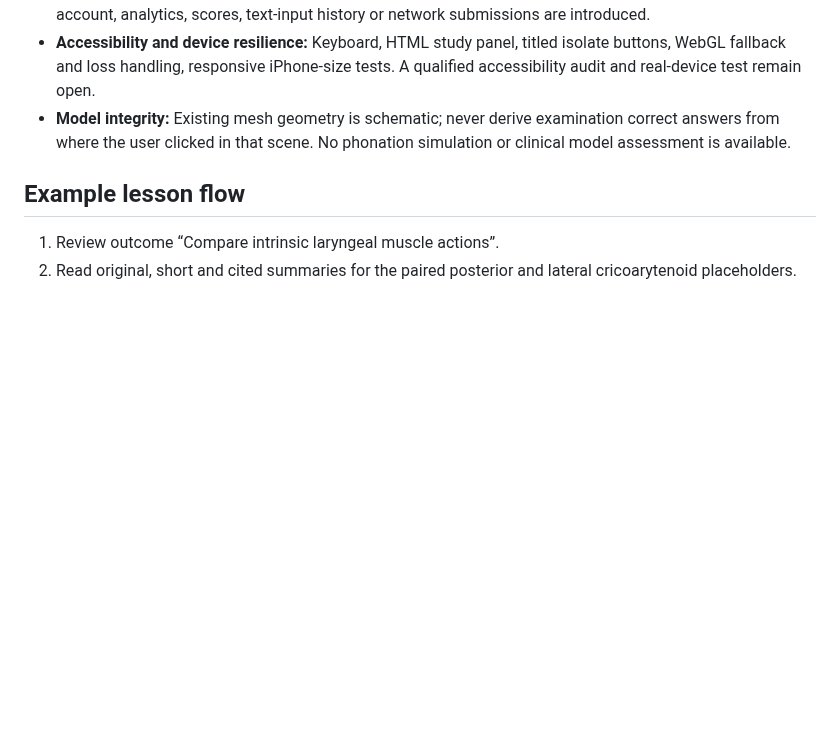
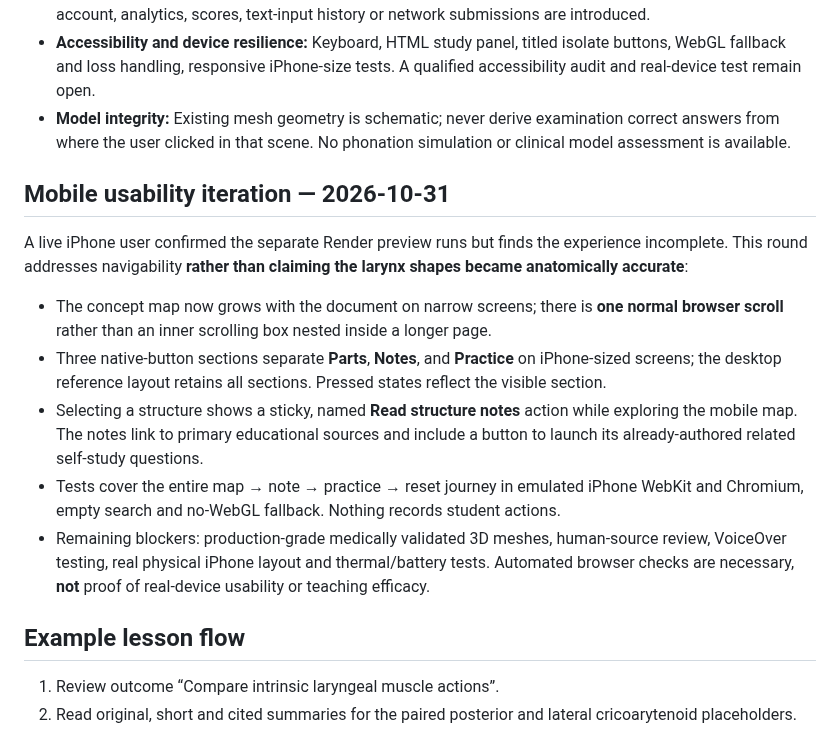
Before and after one commit to jimedusot-beep/3D-vision, a Markdown page: ANATOMY/SLP/ACADEMIC-READINESS.md, the part around the change. Drawn GitHub-style; blank space fills up the shorter version.

Commit message:
Document user-tested mobile navigation shortcomings and verification limits

```diff
--- a/ANATOMY/SLP/ACADEMIC-READINESS.md
+++ b/ANATOMY/SLP/ACADEMIC-READINESS.md
@@ -22,6 +22,16 @@ Status: **draft prototype**, not an accredited syllabus, university equivalence,
 - **Session-only practice:** The viewer displays a prompt, hides its answer, reveals the short rationale and citation links, and asks the learner to self-rate. “Review again later” requeues the same item **within the session** after other items; it does not schedule spaced repetition across days. No localStorage, IndexedDB, account, analytics, scores, text-input history or network submissions are introduced.
 - **Accessibility and device resilience:** Keyboard, HTML study panel, titled isolate buttons, WebGL fallback and loss handling, responsive iPhone-size tests. A qualified accessibility audit and real-device test remain open.
 - **Model integrity:** Existing mesh geometry is schematic; never derive examination correct answers from where the user clicked in that scene. No phonation simulation or clinical model assessment is available.
+
+## Mobile usability iteration — 2026-10-31
+
+A live iPhone user confirmed the separate Render preview runs but finds the experience incomplete. This round addresses navigability **rather than claiming the larynx shapes became anatomically accurate**:
+
+- The concept map now grows with the document on narrow screens; there is **one normal browser scroll** rather than an inner scrolling box nested inside a longer page.
+- Three native-button sections separate **Parts**, **Notes**, and **Practice** on iPhone-sized screens; the desktop reference layout retains all sections. Pressed states reflect the visible section.
+- Selecting a structure shows a sticky, named **Read structure notes** action while exploring the mobile map. The notes link to primary educational sources and include a button to launch its already-authored related self-study questions.
+- Tests cover the entire map → note → practice → reset journey in emulated iPhone WebKit and Chromium, empty search and no-WebGL fallback. Nothing records student actions.
+- Remaining blockers: production-grade medically validated 3D meshes, human-source review, VoiceOver testing, real physical iPhone layout and thermal/battery tests. Automated browser checks are necessary, **not** proof of real-device usability or teaching efficacy.
 
 ## Example lesson flow
 
```
